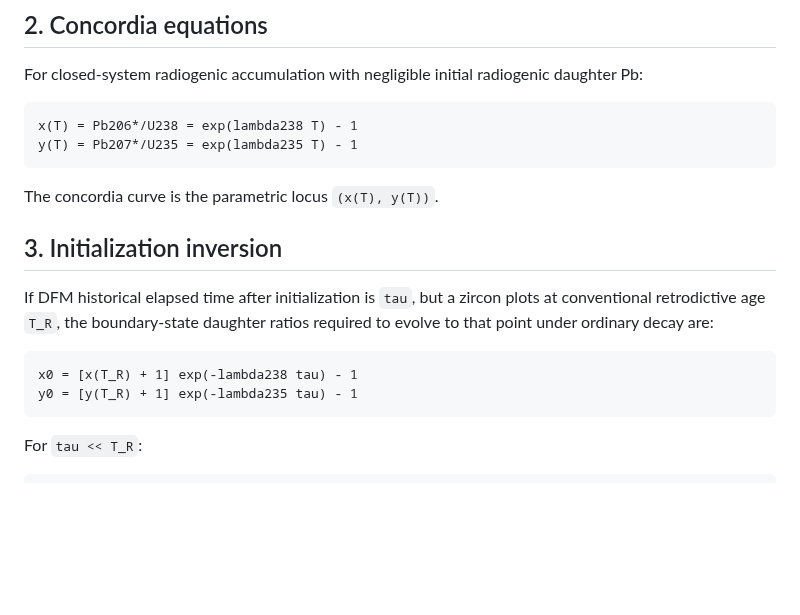
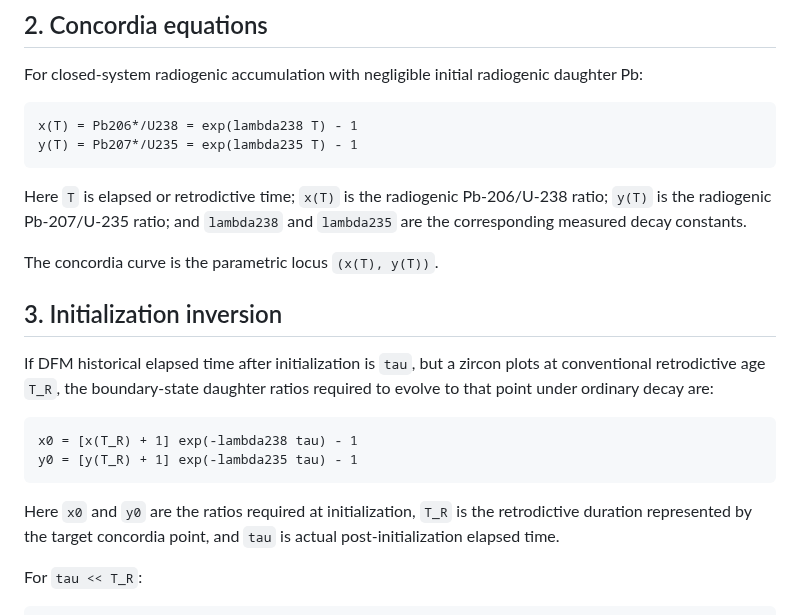
Before and after one commit to jdlongmire/designed-functional-maturity, a Markdown page: work-packages/WP-008/u-pb-concordia-baseline.md, the part around the change. Rendered like a GitHub page; blank space fills up the shorter version.

Commit message:
WP-019 explain concordia baseline variables

````diff
--- a/work-packages/WP-008/u-pb-concordia-baseline.md
+++ b/work-packages/WP-008/u-pb-concordia-baseline.md
@@ -21,6 +21,8 @@ x(T) = Pb206*/U238 = exp(lambda238 T) - 1
 y(T) = Pb207*/U235 = exp(lambda235 T) - 1
 ```
 
+Here `T` is elapsed or retrodictive time; `x(T)` is the radiogenic Pb-206/U-238 ratio; `y(T)` is the radiogenic Pb-207/U-235 ratio; and `lambda238` and `lambda235` are the corresponding measured decay constants.
+
 The concordia curve is the parametric locus `(x(T), y(T))`.
 
 ## 3. Initialization inversion
@@ -31,6 +33,8 @@ If DFM historical elapsed time after initialization is `tau`, but a zircon plots
 x0 = [x(T_R) + 1] exp(-lambda238 tau) - 1
 y0 = [y(T_R) + 1] exp(-lambda235 tau) - 1
 ```
+
+Here `x0` and `y0` are the ratios required at initialization, `T_R` is the retrodictive duration represented by the target concordia point, and `tau` is actual post-initialization elapsed time.
 
 For `tau << T_R`:
 
````
